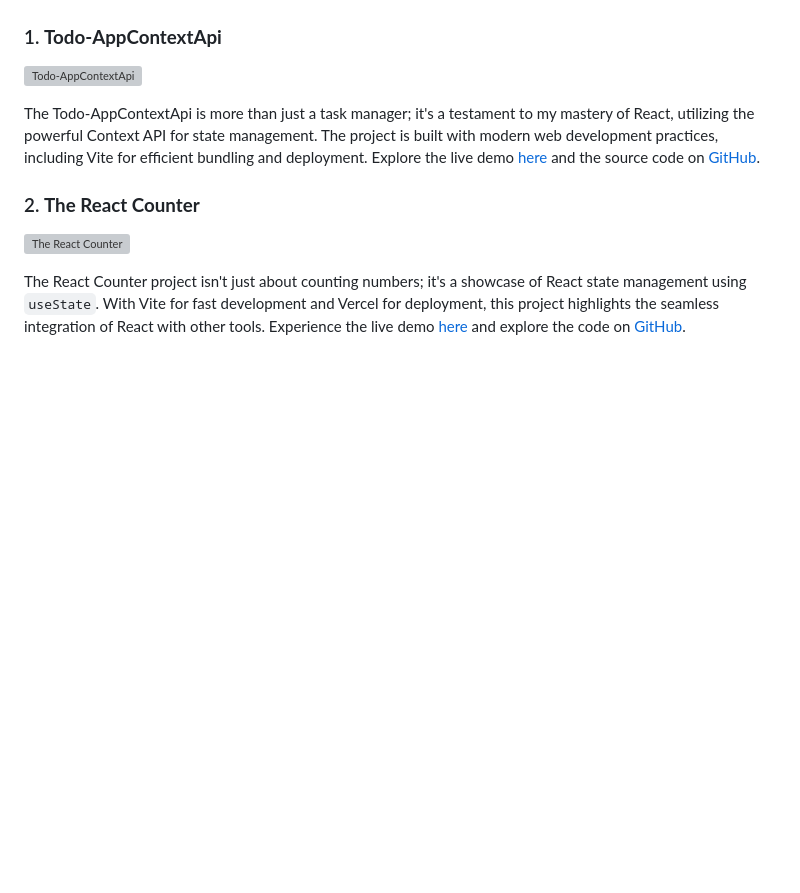
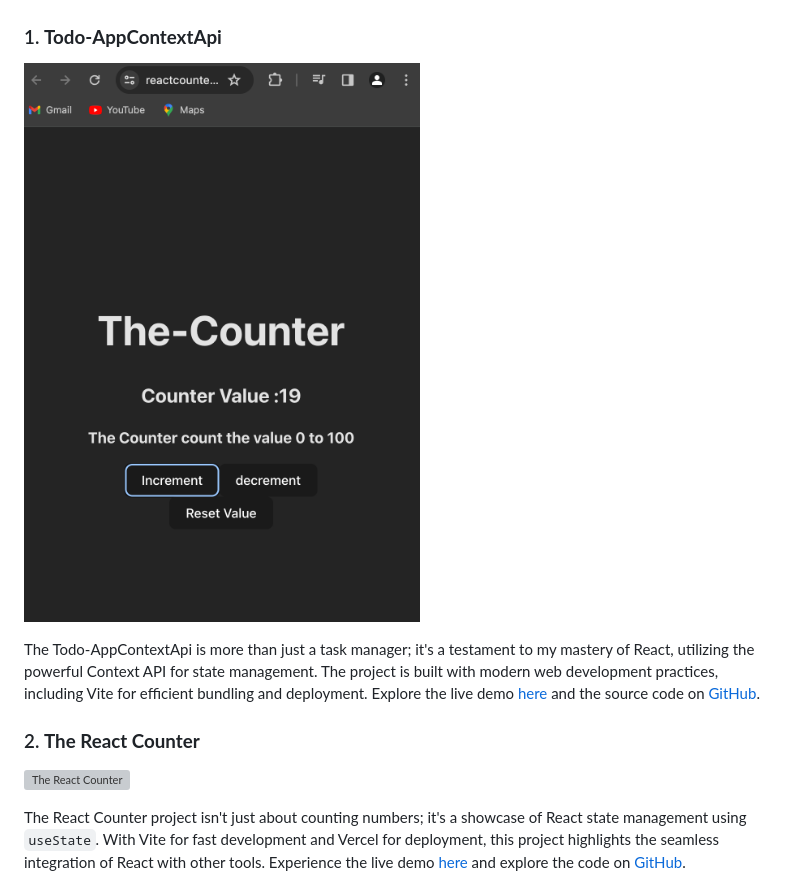
Before and after one commit to granthverma/reactprojects, a Markdown page: readme.md, the part around the change. Rendered like a GitHub page; blank space fills up the shorter version; grey boxes are pictures that could not be loaded.

Commit message:
add 1 images

```diff
--- a/readme.md
+++ b/readme.md
@@ -21,7 +21,7 @@ As I embarked on my React.js journey, I set out to create projects that not only
 
 ### 1. **Todo-AppContextApi**
 
-![Todo-AppContextApi](url-to-todo-app-image)
+![Todo-AppContextApi](1.png)
 
 The Todo-AppContextApi is more than just a task manager; it's a testament to my mastery of React, utilizing the powerful Context API for state management. The project is built with modern web development practices, including Vite for efficient bundling and deployment. Explore the live demo [here](https://granthverma.github.io/TodoAppContextApi/) and the source code on [GitHub](https://github.com/granthverma/TodoAppContextApi/tree/main).
 
```
